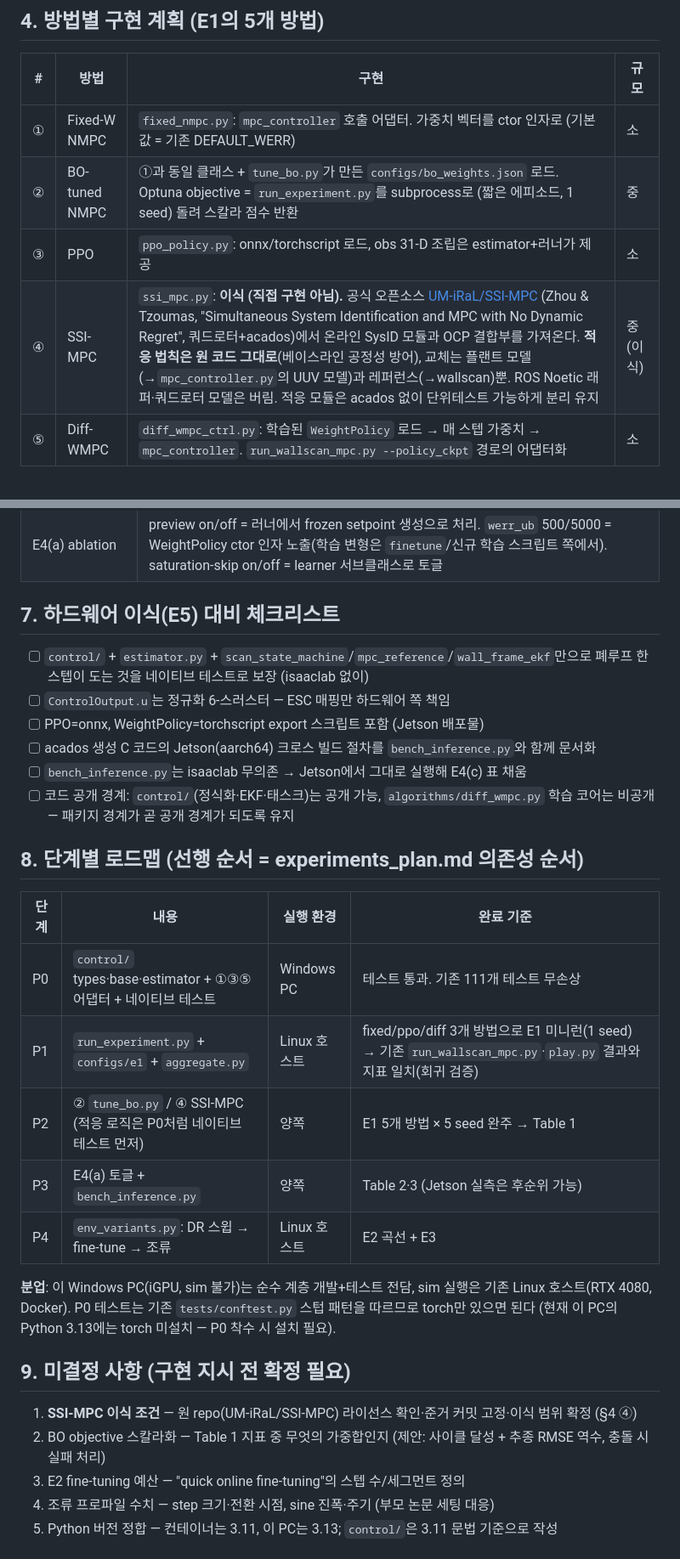
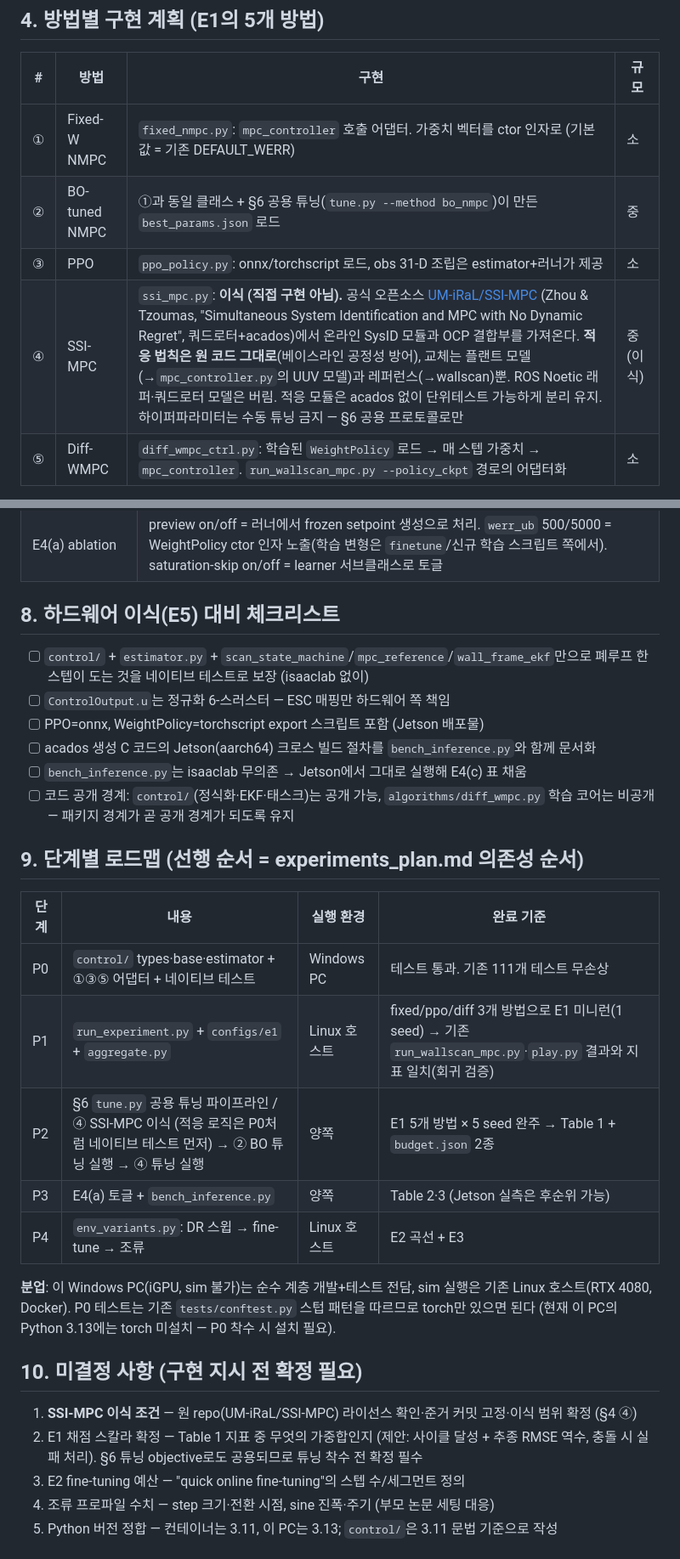
Before and after one commit to sbdMJ/UnderwaterScanningRobot, a Markdown page: docs/competitor_framework_plan.md, 2 parts joined by grey strips. Shown at 85% size. Drawn GitHub-style.

```diff
--- a/docs/competitor_framework_plan.md
+++ b/docs/competitor_framework_plan.md
@@ -113,9 +114,9 @@ class WallScanController(ABC):
 | # | 방법 | 구현 | 규모 |
 |---|---|---|---|
 | ① | Fixed-W NMPC | `fixed_nmpc.py`: `mpc_controller` 호출 어댑터. 가중치 벡터를 ctor 인자로 (기본값 = 기존 DEFAULT_WERR) | 소 |
-| ② | BO-tuned NMPC | ①과 동일 클래스 + `tune_bo.py`가 만든 `configs/bo_weights.json` 로드. Optuna objective = `run_experiment.py`를 subprocess로 (짧은 에피소드, 1 seed) 돌려 스칼라 점수 반환 | 중 |
+| ② | BO-tuned NMPC | ①과 동일 클래스 + §6 공용 튜닝(`tune.py --method bo_nmpc`)이 만든 `best_params.json` 로드 | 중 |
 | ③ | PPO | `ppo_policy.py`: onnx/torchscript 로드, obs 31-D 조립은 estimator+러너가 제공 | 소 |
-| ④ | SSI-MPC | `ssi_mpc.py`: **이식 (직접 구현 아님).** 공식 오픈소스 [UM-iRaL/SSI-MPC](https://github.com/UM-iRaL/SSI-MPC) (Zhou & Tzoumas, "Simultaneous System Identification and MPC with No Dynamic Regret", 쿼드로터+acados)에서 온라인 SysID 모듈과 OCP 결합부를 가져온다. **적응 법칙은 원 코드 그대로**(베이스라인 공정성 방어), 교체는 플랜트 모델(→`mpc_controller.py`의 UUV 모델)과 레퍼런스(→wallscan)뿐. ROS Noetic 래퍼·쿼드로터 모델은 버림. 적응 모듈은 acados 없이 단위테스트 가능하게 분리 유지 | 중 (이식) |
+| ④ | SSI-MPC | `ssi_mpc.py`: **이식 (직접 구현 아님).** 공식 오픈소스 [UM-iRaL/SSI-MPC](https://github.com/UM-iRaL/SSI-MPC) (Zhou & Tzoumas, "Simultaneous System Identification and MPC with No Dynamic Regret", 쿼드로터+acados)에서 온라인 SysID 모듈과 OCP 결합부를 가져온다. **적응 법칙은 원 코드 그대로**(베이스라인 공정성 방어), 교체는 플랜트 모델(→`mpc_controller.py`의 UUV 모델)과 레퍼런스(→wallscan)뿐. ROS Noetic 래퍼·쿼드로터 모델은 버림. 적응 모듈은 acados 없이 단위테스트 가능하게 분리 유지. 하이퍼파라미터는 수동 튜닝 금지 — §6 공용 프로토콜로만 | 중 (이식) |
 | ⑤ | Diff-WMPC | `diff_wmpc_ctrl.py`: 학습된 `WeightPolicy` 로드 → 매 스텝 가중치 → `mpc_controller`. `run_wallscan_mpc.py --policy_ckpt` 경로의 어댑터화 | 소 |
 
 **신규 작성 vs 이식 구분**: 실질적 이식은 ④뿐이다. ②는 Optuna 글루, ①③⑤는 보유 코드
@@ -153,7 +197,7 @@ class WallScanController(ABC):
 | E3 조류 step/sine | base env가 조류 미연결이므로 `WallScanEnv` **서브클래스**(신규 파일)에서 `OceanCurrent` 인스턴스를 hydrodynamics에 주입 + 시간 프로파일(step 급전환, sine) 드라이브. MPC 평가 시 모델은 공칭 유지(외란 강건성 시험이므로) |
 | E4(a) ablation | preview on/off = 러너에서 frozen setpoint 생성으로 처리. `werr_ub` 500/5000 = WeightPolicy ctor 인자 노출(학습 변형은 `finetune`/신규 학습 스크립트 쪽에서). saturation-skip on/off = learner 서브클래스로 토글 |
 
-## 7. 하드웨어 이식(E5) 대비 체크리스트
+## 8. 하드웨어 이식(E5) 대비 체크리스트
 
 - [ ] `control/` + `estimator.py` + `scan_state_machine`/`mpc_reference`/`wall_frame_ekf`만으로
       폐루프 한 스텝이 도는 것을 네이티브 테스트로 보장 (isaaclab 없이)
@@ -164,13 +208,13 @@ class WallScanController(ABC):
 - [ ] 코드 공개 경계: `control/`(정식화·EKF·태스크)는 공개 가능, `algorithms/diff_wmpc.py`
       학습 코어는 비공개 — 패키지 경계가 곧 공개 경계가 되도록 유지
 
-## 8. 단계별 로드맵 (선행 순서 = experiments_plan.md 의존성 순서)
+## 9. 단계별 로드맵 (선행 순서 = experiments_plan.md 의존성 순서)
 
 | 단계 | 내용 | 실행 환경 | 완료 기준 |
 |---|---|---|---|
 | P0 | `control/` types·base·estimator + ①③⑤ 어댑터 + 네이티브 테스트 | Windows PC | 테스트 통과. 기존 111개 테스트 무손상 |
 | P1 | `run_experiment.py` + `configs/e1` + `aggregate.py` | Linux 호스트 | fixed/ppo/diff 3개 방법으로 E1 미니런(1 seed) → 기존 `run_wallscan_mpc.py`·`play.py` 결과와 지표 일치(회귀 검증) |
-| P2 | ② `tune_bo.py` / ④ SSI-MPC (적응 로직은 P0처럼 네이티브 테스트 먼저) | 양쪽 | E1 5개 방법 × 5 seed 완주 → Table 1 |
+| P2 | §6 `tune.py` 공용 튜닝 파이프라인 / ④ SSI-MPC 이식 (적응 로직은 P0처럼 네이티브 테스트 먼저) → ② BO 튜닝 실행 → ④ 튜닝 실행 | 양쪽 | E1 5개 방법 × 5 seed 완주 → Table 1 + `budget.json` 2종 |
 | P3 | E4(a) 토글 + `bench_inference.py` | 양쪽 | Table 2·3 (Jetson 실측은 후순위 가능) |
 | P4 | `env_variants.py`: DR 스윕 → fine-tune → 조류 | Linux 호스트 | E2 곡선 + E3 |
 
@@ -178,10 +222,10 @@ class WallScanController(ABC):
 Linux 호스트(RTX 4080, Docker). P0 테스트는 기존 `tests/conftest.py` 스텁 패턴을 따르므로
 torch만 있으면 된다 (현재 이 PC의 Python 3.13에는 torch 미설치 — P0 착수 시 설치 필요).
 
-## 9. 미결정 사항 (구현 지시 전 확정 필요)
+## 10. 미결정 사항 (구현 지시 전 확정 필요)
 
 1. **SSI-MPC 이식 조건** — 원 repo(UM-iRaL/SSI-MPC) 라이선스 확인·준거 커밋 고정·이식 범위 확정 (§4 ④)
-2. BO objective 스칼라화 — Table 1 지표 중 무엇의 가중합인지 (제안: 사이클 달성 + 추종 RMSE 역수, 충돌 시 실패 처리)
+2. E1 채점 스칼라 확정 — Table 1 지표 중 무엇의 가중합인지 (제안: 사이클 달성 + 추종 RMSE 역수, 충돌 시 실패 처리). §6 튜닝 objective로도 공용되므로 튜닝 착수 전 확정 필수
 3. E2 fine-tuning 예산 — "quick online fine-tuning"의 스텝 수/세그먼트 정의
 4. 조류 프로파일 수치 — step 크기·전환 시점, sine 진폭·주기 (부모 논문 세팅 대응)
 5. Python 버전 정합 — 컨테이너는 3.11, 이 PC는 3.13; `control/`은 3.11 문법 기준으로 작성
```
Also changed, not shown: other parts of docs/competitor_framework_plan.md (+47 -3 lines).
